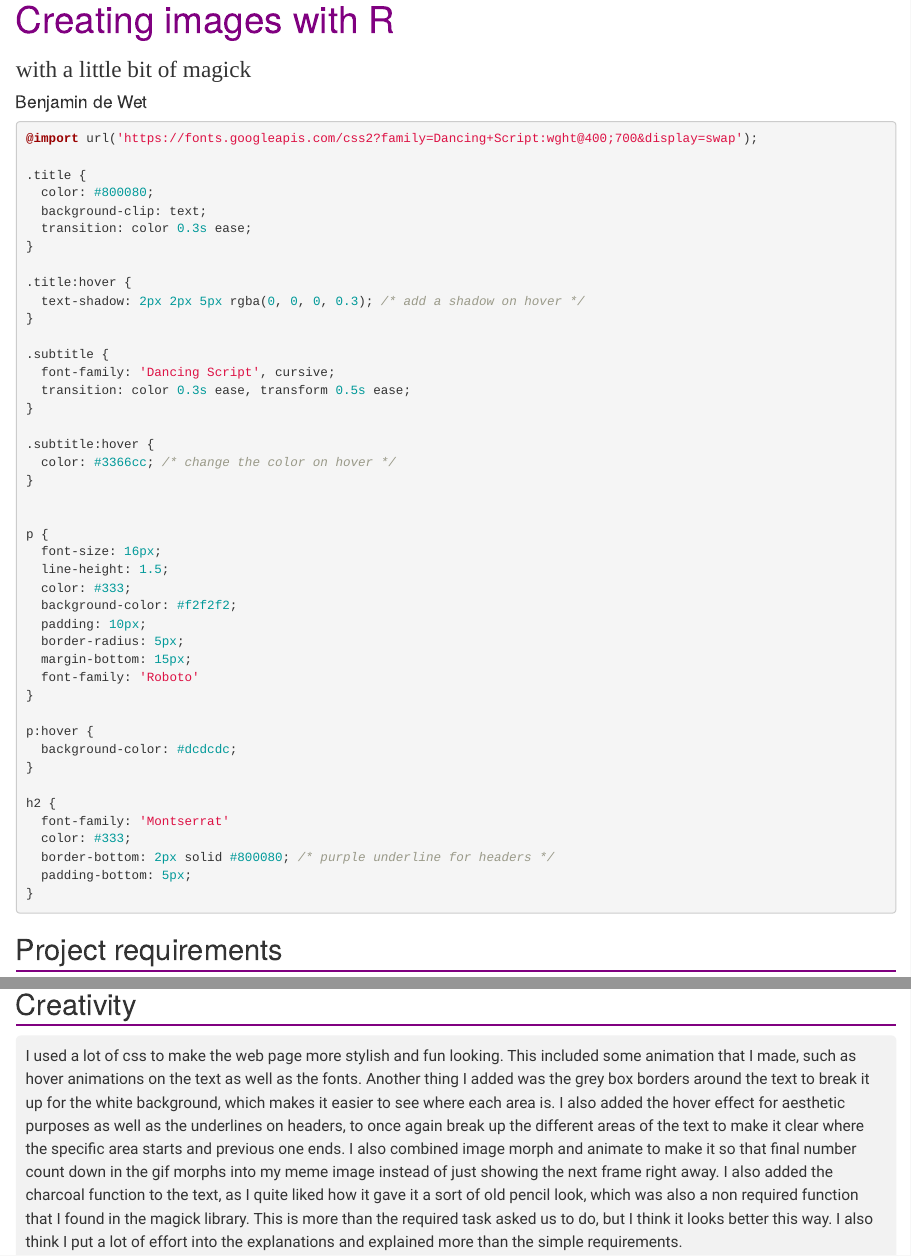
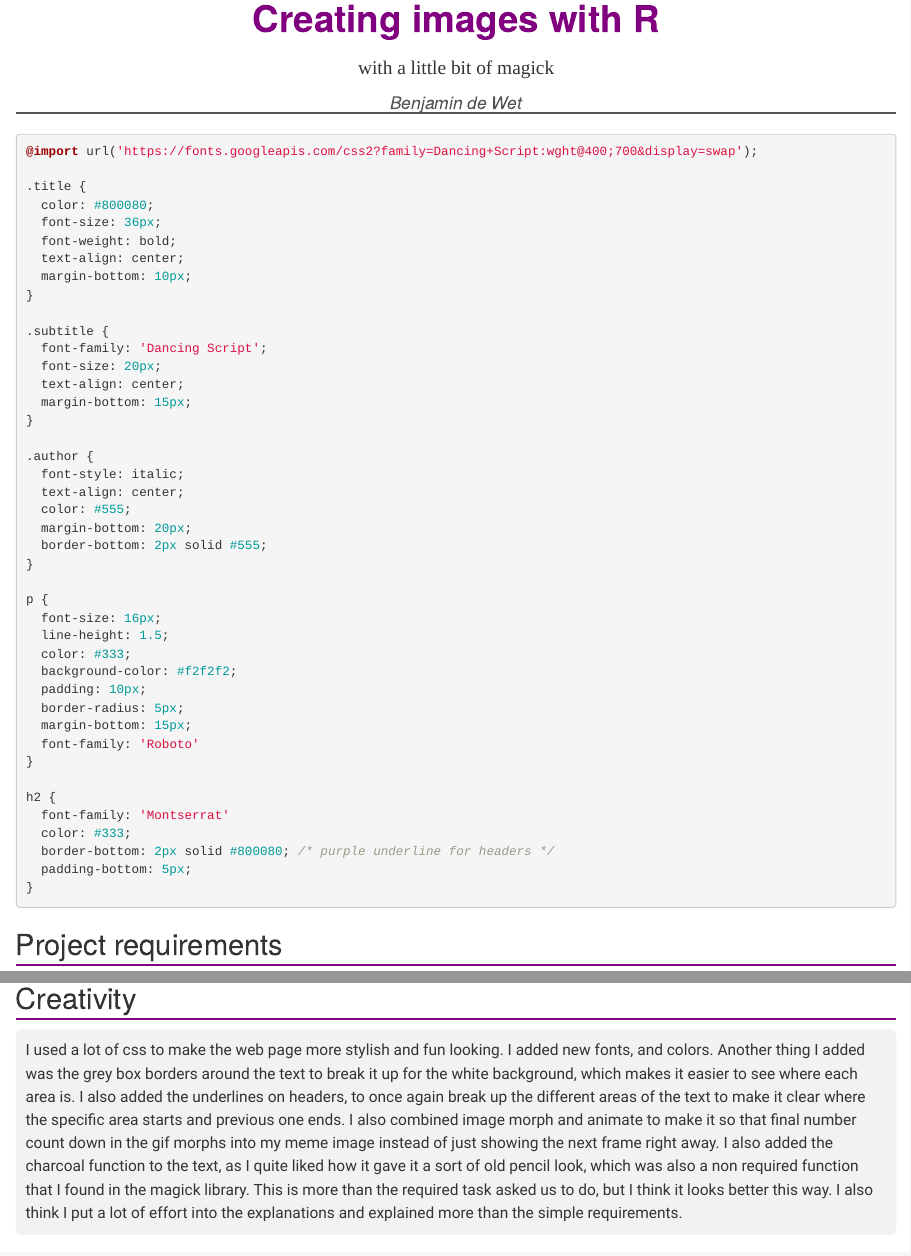
Before and after one commit to bendwet/stats220, an R Markdown document (Project1/project1_report.Rmd): the page in a window 1100 px wide, from its top, and a second part further down, joined at a grey line. Rendered offline with R 4.5, knitr and Pandoc, with nearby package versions.

Commit message:
update report

```diff
--- a/Project1/project1_report.Rmd
+++ b/Project1/project1_report.Rmd
@@ -14,23 +14,26 @@ knitr::opts_chunk$set(echo=TRUE, message=FALSE, warning=FALSE, error=FALSE)
 
 .title {
   color: #800080;
-  background-clip: text;
-  transition: color 0.3s ease;
-}
-
-.title:hover {
-  text-shadow: 2px 2px 5px rgba(0, 0, 0, 0.3); /* add a shadow on hover */
+  font-size: 36px;
+  font-weight: bold;
+  text-align: center;
+  margin-bottom: 10px;
 }
 
 .subtitle {
-  font-family: 'Dancing Script', cursive;
-  transition: color 0.3s ease, transform 0.5s ease;
+  font-family: 'Dancing Script';
+  font-size: 20px;
+  text-align: center;
+  margin-bottom: 15px;
 }
 
-.subtitle:hover {
-  color: #3366cc; /* change the color on hover */
+.author {
+  font-style: italic;
+  text-align: center;
+  color: #555;
+  margin-bottom: 20px;
+  border-bottom: 2px solid #555;
 }
-
 
 p {
   font-size: 16px;
@@ -41,10 +44,6 @@ p {
   border-radius: 5px;
   margin-bottom: 15px;
   font-family: 'Roboto'
-}
-
-p:hover {
-  background-color: #dcdcdc;
 }
 
 h2 {
@@ -180,20 +179,19 @@ animation <- image_animate(all_frames, fps = 2)
 Here is my gif ![](my_animation.gif)
 
 ## Creativity
-I used a lot of css to make the web page more stylish and fun looking. This
-included some animation that I made, such as hover animations on the text
-as well as the fonts. Another thing I added was the grey box borders around the
+I used a lot of css to make the web page more stylish and fun looking. I added
+new fonts, and colors. Another thing I added was the grey box borders around the
 text to break it up for the white background, which makes it easier to see
-where each area is. I also added the hover effect for aesthetic purposes as well
-as the underlines on headers, to once again break up the different areas of the
-text to make it clear where the specific area starts and previous one ends.
-I also combined image morph and animate to make it so that final number count
-down in the gif morphs into my meme image instead of just showing the next frame
-right away. I also added the charcoal function to the text, as I quite liked how
-it gave it a sort of old pencil look, which was also a non required function
-that I found in the magick library. This is more than the required task asked us to do,
-but I think it looks better this way. I also think I put a lot of effort into the
-explanations and explained more than the simple requirements.
+where each area is. I also added the underlines on headers, to once again break
+up the different areas of the text to make it clear where the specific area
+starts and previous one ends. I also combined image morph and animate to make it
+so that final number count down in the gif morphs into my meme image instead of
+just showing the next frame right away. I also added the charcoal function to
+the text, as I quite liked how it gave it a sort of old pencil look, which was
+also a non required function that I found in the magick library. This is more
+than the required task asked us to do, but I think it looks better this way.
+I also think I put a lot of effort into the explanations and explained more
+than the simple requirements.
 
 ## Learning reflection
 I think an important idea I learned was how we can break something down into
```
